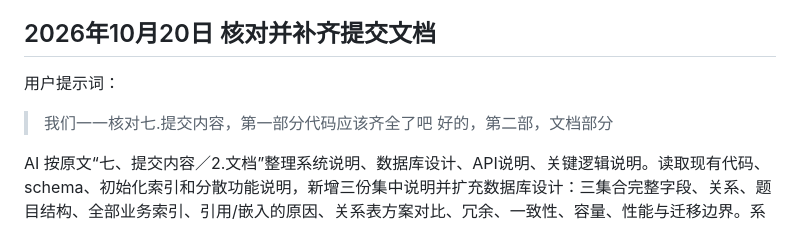
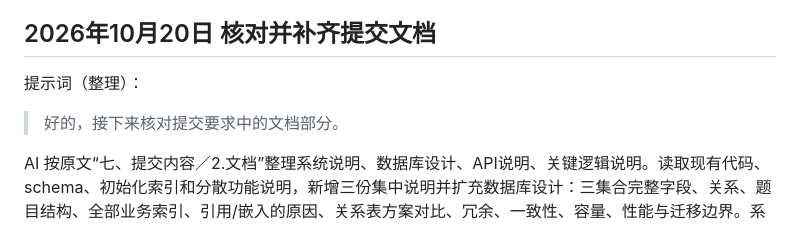
Before and after one commit to Beejiaang/mongodb-survey-system, a Markdown page: docs/AI使用日志.md, the part around the change. Drawn GitHub-style.

Commit message:
docs: summarize approved submission documentation request

```diff
--- a/docs/AI使用日志.md
+++ b/docs/AI使用日志.md
@@ -190,10 +190,9 @@ AI 增加单选题总回答人数，以问卷内匿名HMAC标识按题去重，
 
 ## 2026年10月20日 核对并补齐提交文档
 
-用户提示词：
+提示词（整理）：
 
-> 我们一一核对七.提交内容，第一部分代码应该齐全了吧
-> 好的，第二部，文档部分
+> 好的，接下来核对提交要求中的文档部分。
 
 AI 按原文“七、提交内容／2.文档”整理系统说明、数据库设计、API说明、关键逻辑说明。读取现有代码、schema、初始化索引和分散功能说明，新增三份集中说明并扩充数据库设计：三集合完整字段、关系、题目结构、全部业务索引、引用/嵌入的原因、关系表方案对比、冗余、一致性、容量、性能与迁移边界。系统说明作为四份材料的阅读入口；API覆盖18个业务路径、表单字段、权限与状态；逻辑说明明确单文档更新和跨集合非事务边界、匿名标识、跳转及统计口径。
 
```
